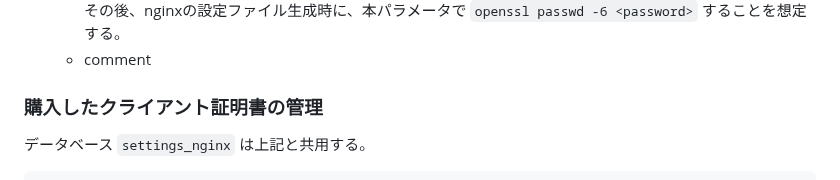
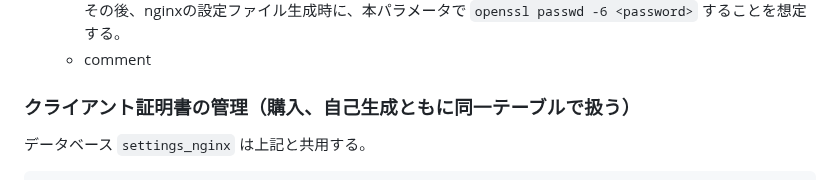
Before and after one commit to stageleft/nginx_user_admin_ui, a Markdown page: postgres/docs/Design.md, the part around the change. Rendered like a GitHub page.

Commit message:
設計書の誤記訂正

```diff
--- a/postgres/docs/Design.md
+++ b/postgres/docs/Design.md
@@ -92,7 +92,7 @@ settings_nginx=# \q
     その後、nginxの設定ファイル生成時に、本パラメータで `openssl passwd -6 <password>` することを想定する。
   * comment
 
-### 購入したクライアント証明書の管理
+### クライアント証明書の管理（購入、自己生成ともに同一テーブルで扱う）
 
 データベース `settings_nginx` は上記と共用する。
 
```
